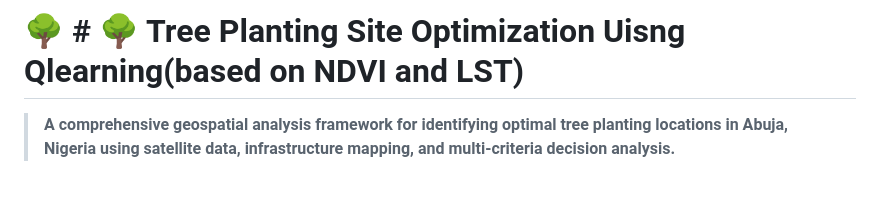
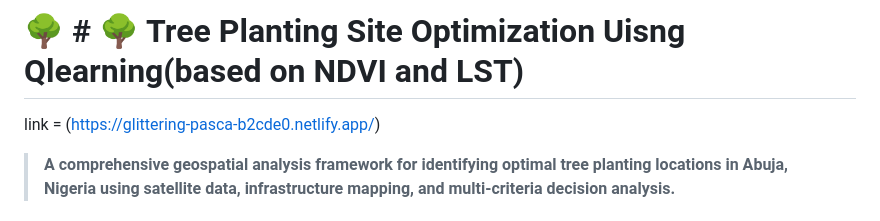
Before and after one commit to Abiodun360of/Machine-Learning-And-Data-Scinece, a Markdown page: Tree Planting Site Optimization using Q-learning (based on NDVI & LST)/README.md, the part around the change. Rendered like a GitHub page; blank space fills up the shorter version.

```diff
--- a/Tree Planting Site Optimization using Q-learning (based on NDVI & LST)/README.md
+++ b/Tree Planting Site Optimization using Q-learning (based on NDVI & LST)/README.md
@@ -1,4 +1,5 @@
 # 🌳 # 🌳 Tree Planting Site Optimization Uisng Qlearning(based on NDVI and LST)
+link = (https://glittering-pasca-b2cde0.netlify.app/)
 
 > **A comprehensive geospatial analysis framework for identifying optimal tree planting locations in Abuja, Nigeria using satellite data, infrastructure mapping, and multi-criteria decision analysis.**
 
```
